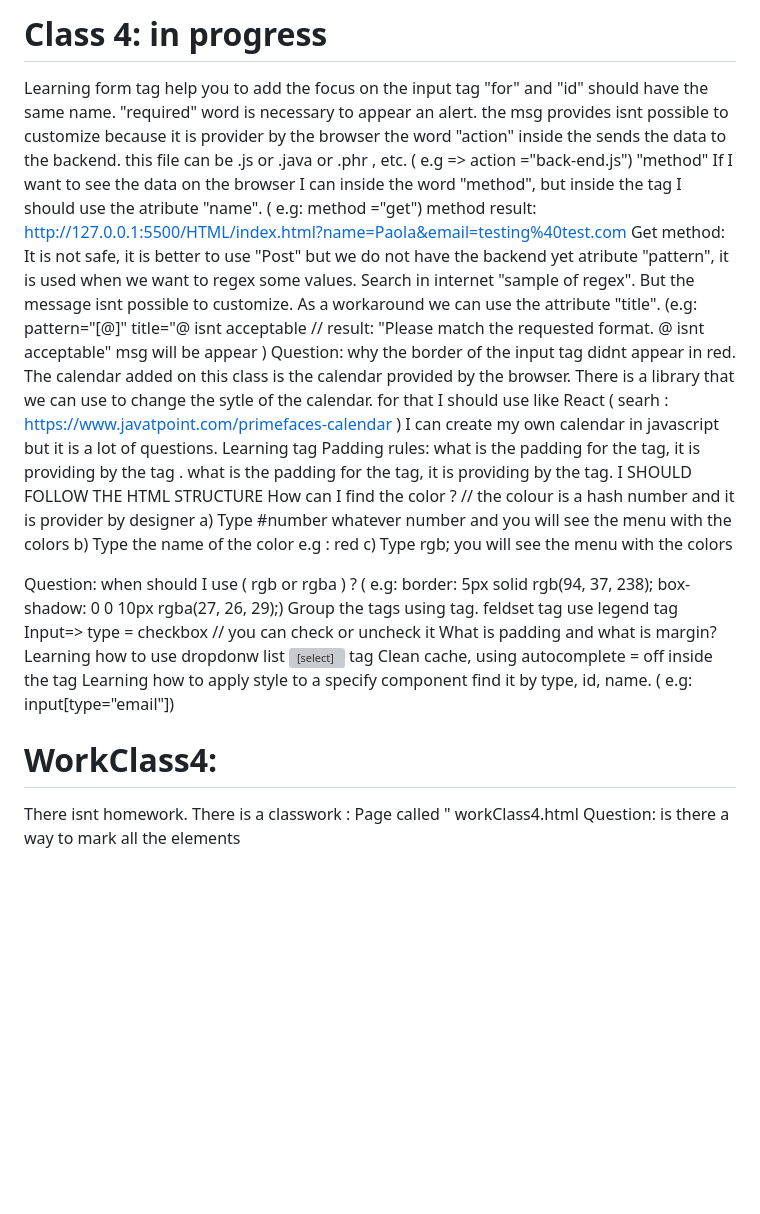
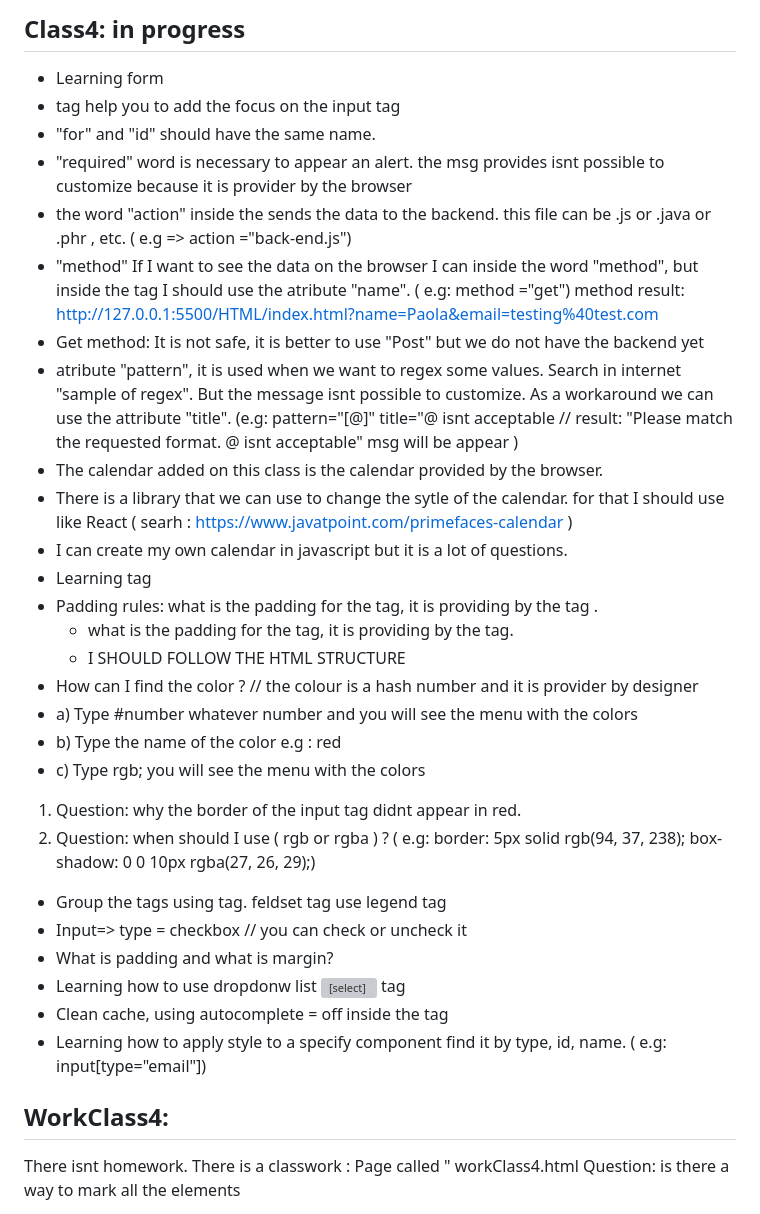
Before and after one commit to mezzenascosilvana/fullstack, a Markdown page: MyNotes.md, the part around one of its changes. Drawn GitHub-style; blank space fills up the shorter version; grey boxes are pictures that could not be loaded.

```diff
--- a/MyNotes.md
+++ b/MyNotes.md
@@ -79,36 +81,36 @@ Html5, CSs and JavaScript Framework ordered by class, also, each class contain t
 
-# Class 4: in progress
-Learning form
-<span> tag help you to add the focus on the input tag
-<label> "for" and <input> "id" should have the same name.
-"required" word is necessary to appear an alert. the msg provides isnt possible to customize because it is provider by the browser
-the word "action" inside the <form> sends the data to the backend. this file can be .js or .java or .phr , etc. ( e.g => action ="back-end.js")
-"method" If I want to see the data on the browser I can inside <form> the word "method", but inside the <input> tag I should use the atribute "name". ( e.g: method ="get")
+## **Class4: in progress** ##
+- Learning form
+- <span> tag help you to add the focus on the input tag
+- <label> "for" and <input> "id" should have the same name.
+- "required" word is necessary to appear an alert. the msg provides isnt possible to customize because it is provider by the browser
+- the word "action" inside the <form> sends the data to the backend. this file can be .js or .java or .phr , etc. ( e.g => action ="back-end.js")
+- "method" If I want to see the data on the browser I can inside <form> the word "method", but inside the <input> tag I should use the atribute "name". ( e.g: method ="get")
       method result: http://127.0.0.1:5500/HTML/index.html?name=Paola&email=testing%40test.com
-Get method: It is not safe, it is better to use "Post" but we do not have the backend yet
-atribute "pattern", it is used when we want to regex some values. Search in internet "sample of regex". But the message isnt possible to customize. As a workaround we can use the attribute "title".
+- Get method: It is not safe, it is better to use "Post" but we do not have the backend yet
+- atribute "pattern", it is used when we want to regex some values. Search in internet "sample of regex". But the message isnt possible to customize. As a workaround we can use the attribute "title".
 (e.g: pattern="[@]" title="@ isnt acceptable  // result: "Please match the requested format. @ isnt acceptable" msg will be appear )
-Question: why the border of the input tag didnt appear in red.
-The calendar added on this class is the calendar provided by the browser.
-There is a library that we can use to change the sytle of the calendar. for that I should use like React ( searh : https://www.javatpoint.com/primefaces-calendar )
-I can create my own calendar in javascript but it is a lot of questions.
-Learning <textare> tag
-Padding rules: what is the padding for the <label> tag, it is providing by the <form >tag .
-               what is the padding for the <form> tag, it is providing by the <main> tag.
-               I SHOULD FOLLOW THE HTML STRUCTURE
-How can I find the color ? // the colour is a hash number and it is provider by designer
- a) Type #number whatever number and you will see the menu with the colors
- b) Type the name of the color e.g : red
- c) Type rgb; you will see the menu with the colors
+- The calendar added on this class is the calendar provided by the browser.
+- There is a library that we can use to change the sytle of the calendar. for that I should use like React ( searh : https://www.javatpoint.com/primefaces-calendar )
+- I can create my own calendar in javascript but it is a lot of questions.
+- Learning <textare> tag
+- Padding rules: what is the padding for the <label> tag, it is providing by the <form >tag .
+  - what is the padding for the <form> tag, it is providing by the <main> tag.
+  - I SHOULD FOLLOW THE HTML STRUCTURE
+- How can I find the color ? // the colour is a hash number and it is provider by designer
+ - a) Type #number whatever number and you will see the menu with the colors
+ - b) Type the name of the color e.g : red
+ - c) Type rgb; you will see the menu with the colors
+1. Question: why the border of the input tag didnt appear in red.
+2. Question: when should I use ( rgb or rgba ) ? ( e.g: border: 5px solid rgb(94, 37, 238);  box-shadow: 0 0 10px rgba(27, 26, 29);)
+- Group the <input>tags using <fieldset>  tag. feldset tag use legend tag
+- Input=> type = checkbox // you can check or uncheck it
+- What is padding and what is margin?
+- Learning how to use dropdonw list <select> tag
+- Clean cache, using autocomplete = off inside the <input> tag
+- Learning how to apply style to a specify component find it by type, id, name. ( e.g: input[type="email"])
 
-Question: when should I use ( rgb or rgba ) ? ( e.g: border: 5px solid rgb(94, 37, 238);  box-shadow: 0 0 10px rgba(27, 26, 29);)
-Group the <input>tags using <fieldset>  tag. feldset tag use legend tag
-Input=> type = checkbox // you can check or uncheck it
-What is padding and what is margin?
-Learning how to use dropdonw list <select> tag
-Clean cache, using autocomplete = off inside the <input> tag
-Learning how to apply style to a specify component find it by type, id, name. ( e.g: input[type="email"])
-# WorkClass4:
+## **WorkClass4:** ##
   There isnt homework.
   There is a classwork : Page called " workClass4.html
    Question: is there a way to mark all the elements <ol> as bold inside the <style> section or I should do individually?
```
Also changed, not shown: other parts of MyNotes.md (+23 -21 lines).
